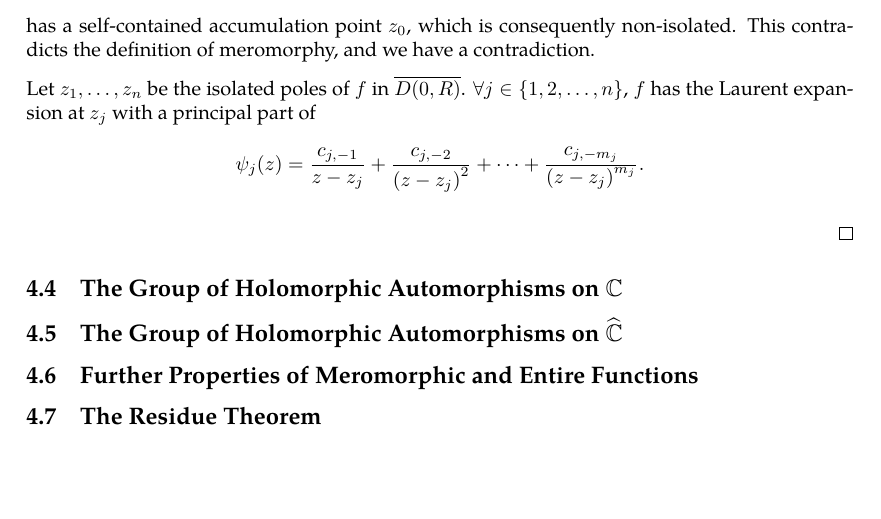
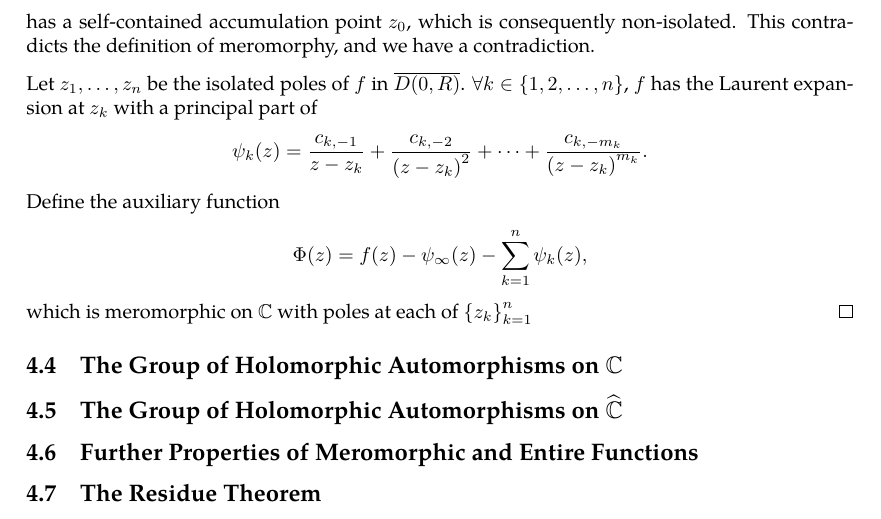
Before and after one commit to slipperking/complex-analysis-latex, a LaTeX document (main.tex): part of page 80 of 82, cut so that both start at the same text, the shorter picture padded with empty space. Compiled offline with pdfLaTeX.

Commit message:
overleaf_to_git (Mon Jun 30 00:26:36 2025 -0700): update main.tex from r16081 to r16102

```diff
--- a/main.tex
+++ b/main.tex
@@ -2007,8 +2007,7 @@ We will then introduce the converse:
 
     We will first prove that \(f\) has finitely many poles in \(\overline{D(0,R)}\). If \(f\) has infinitely many poles in the closed disk, by the Bolzano--Weierstrass Theorem (\autoref{thm:bolzanoweierstrass}), the set \[\cbraces{z\in\overline{D(0,R)}}{\lim_{\zeta\to z} f(\zeta)=\infty}\] has a self-contained accumulation point \(z_0\), which is consequently non-isolated. This contradicts the definition of meromorphy, and we have a contradiction.
 
-    Let \(z_1,\ldots,z_n\) be the isolated poles of \(f\) in \(\overline{D(0,R)}\). \(\forall j\in\qty{1,2,\ldots,n}\), \(f\) has the Laurent expansion at \(z_j\) with a principal part of \[\psi_j(z)=\frac{c_{j,-1}}{z-z_j}+\frac{c_{j,-2}}{\qty(z-z_j)^2}+\cdots+\frac{c_{j,-m_{j}}}{\qty(z-z_j)^{m_j}}.\]
-
+    Let \(z_1,\ldots,z_n\) be the isolated poles of \(f\) in \(\overline{D(0,R)}\). \(\forall k\in\qty{1,2,\ldots,n}\), \(f\) has the Laurent expansion at \(z_k\) with a principal part of \[\psi_k(z)=\frac{c_{k,-1}}{z-z_k}+\frac{c_{k,-2}}{\qty(z-z_k)^2}+\cdots+\frac{c_{k,-m_{k}}}{\qty(z-z_k)^{m_k}}.\] Define the auxiliary function \[\Phi(z)=f(z)-\psi_\infty(z)-\sum_{k=1}^n\psi_k(z),\] which is meromorphic on \(\mathbb{C}\) with poles at each of \(\qty{z_k}_{k=1}^n\)
 \end{proof}
 \subsection{The Group of Holomorphic Automorphisms on \texorpdfstring{\(\mathbb{C}\)}{the complex plane}}
 \subsection{The Group of Holomorphic Automorphisms on \texorpdfstring{\(\riemannsphere\)}{the riemannsphere}}
```
